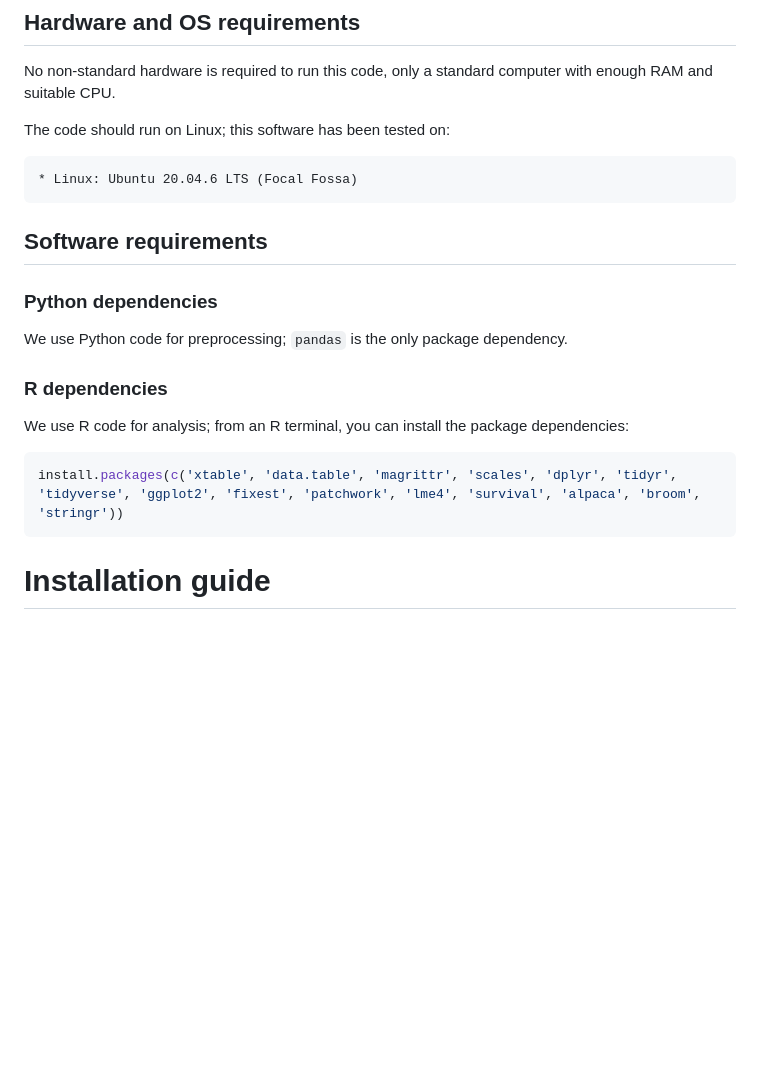
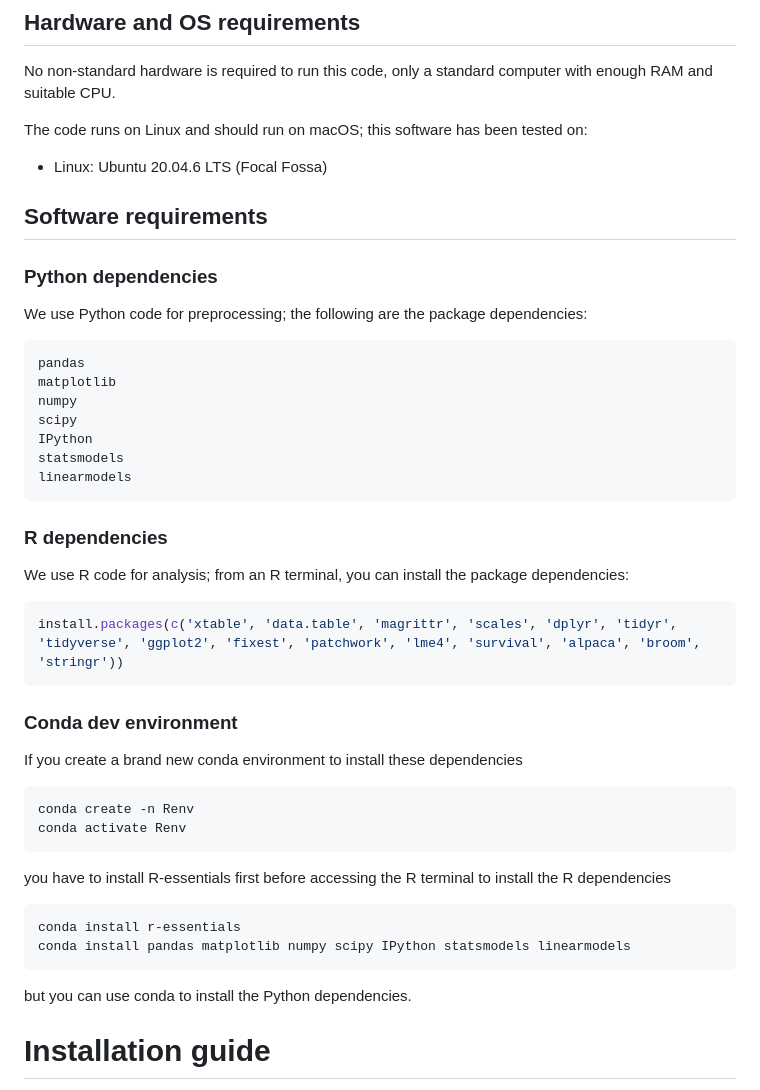
Before and after one commit to epierson9/inconsistently_perceived_race_public, a Markdown page: README.md, the part around one of its changes. GitHub-like rendering; blank space fills up the shorter version.

Commit message:
finalize readme

````diff
--- a/README.md
+++ b/README.md
@@ -5,19 +5,41 @@
 ## Hardware and OS requirements
 No non-standard hardware is required to run this code, only a standard computer with enough RAM and suitable CPU.
 
-The code should run on Linux; this software has been tested on:
+The code runs on Linux and should run on macOS; this software has been tested on:
 
-    * Linux: Ubuntu 20.04.6 LTS (Focal Fossa)
+* Linux: Ubuntu 20.04.6 LTS (Focal Fossa)
 
 ## Software requirements
 ### Python dependencies
-We use Python code for preprocessing; `pandas` is the only package dependency.
+We use Python code for preprocessing; the following are the package dependencies:
+```
+pandas
+matplotlib
+numpy
+scipy
+IPython
+statsmodels
+linearmodels
+```
 
 ### R dependencies
 We use R code for analysis; from an R terminal, you can install the package dependencies:
 ```R
 install.packages(c('xtable', 'data.table', 'magrittr', 'scales', 'dplyr', 'tidyr', 'tidyverse', 'ggplot2', 'fixest', 'patchwork', 'lme4', 'survival', 'alpaca', 'broom', 'stringr'))
 ```
+
+### Conda dev environment
+If you create a brand new conda environment to install these dependencies
+```
+conda create -n Renv
+conda activate Renv
+```
+you have to install R-essentials first before accessing the R terminal to install the R dependencies
+```
+conda install r-essentials
+conda install pandas matplotlib numpy scipy IPython statsmodels linearmodels
+```
+but you can use conda to install the Python dependencies.
 
 # Installation guide
 After installing the software dependencies, clone the repo, and you should be able to run the preprocessing and analysis code.
````
Also changed, not shown: other parts of README.md (+1 -1 lines).
